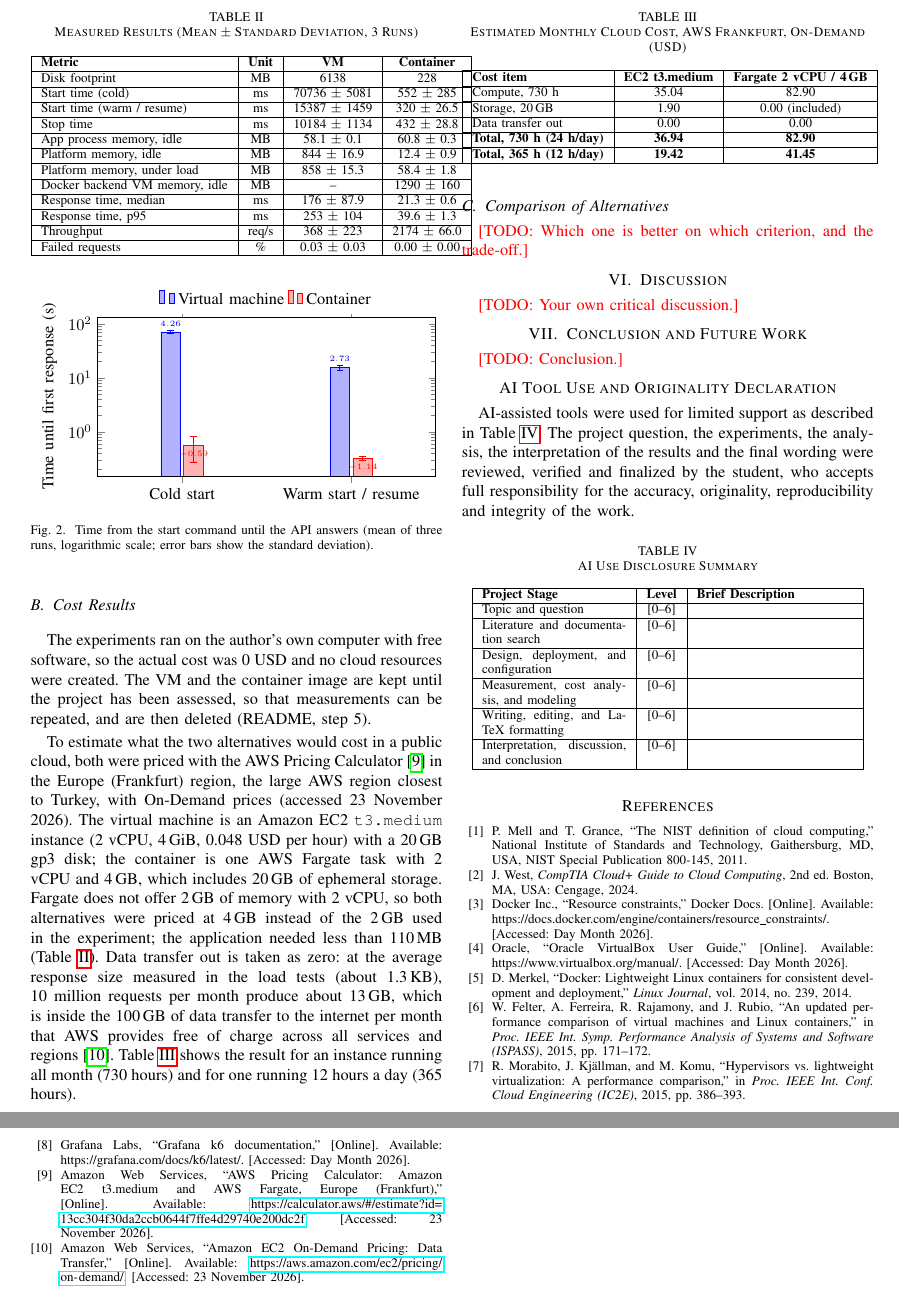
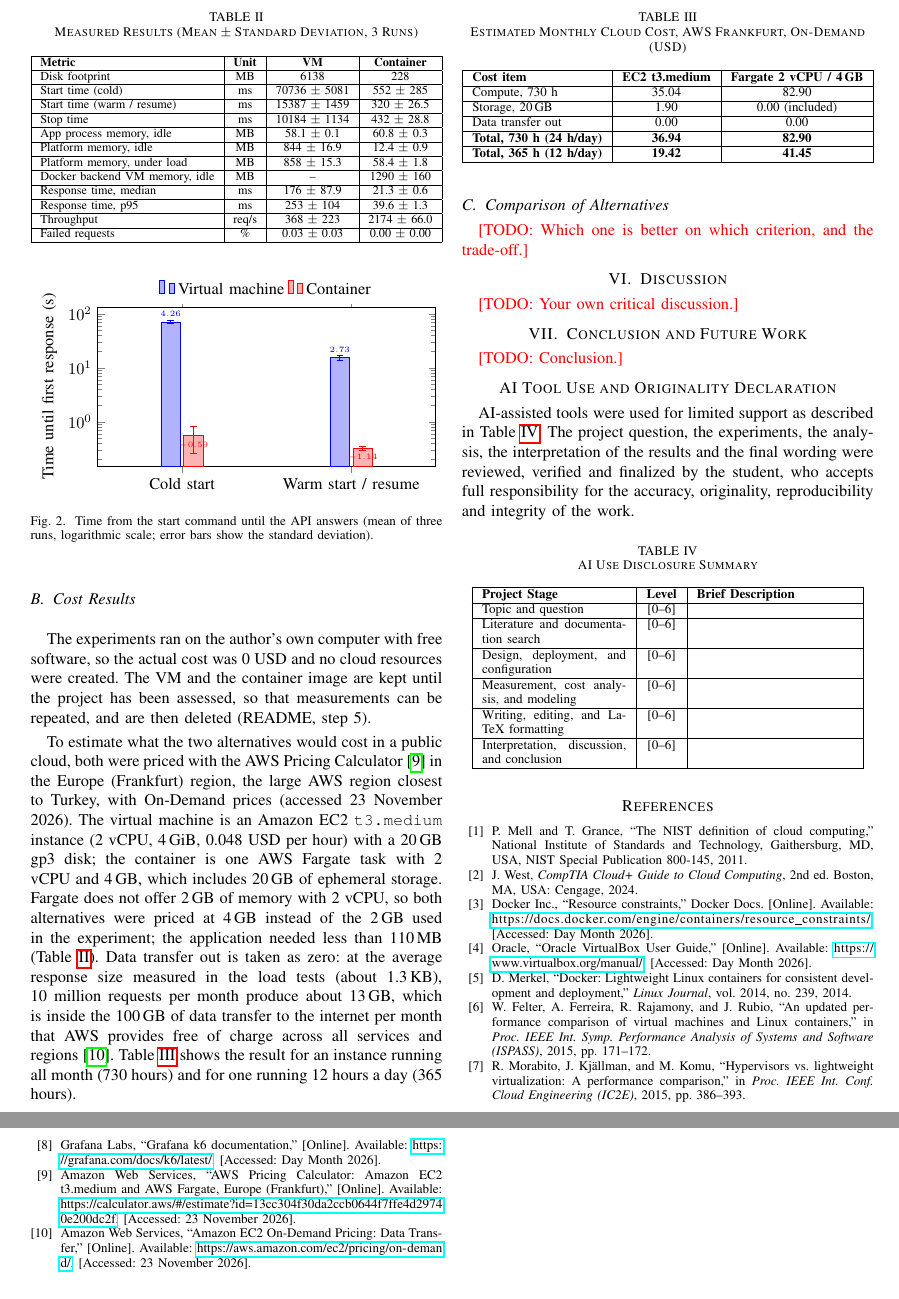
Before and after one commit to gozdegonul/vm-vs-container, a LaTeX paper (report/main.tex, which reads report/generated/results_table.tex): two parts of pages 3 and 4 of 4, joined at a grey line, cut so that both start at the same text. Compiled offline with pdfLaTeX.

Commit message:
Fit tables and long URLs to the column width

```diff
--- a/report/generated/results_table.tex
+++ b/report/generated/results_table.tex
@@ -32,5 +33,5 @@ Throughput & req/s & 368 $\pm$ 223 & 2174 $\pm$ 66.0 \\
 \hline
 Failed requests & \% & 0.03 $\pm$ 0.03 & 0.00 $\pm$ 0.00 \\
 \hline
-\end{tabular}
+\end{tabular}}
 \end{table}
--- a/report/main.tex
+++ b/report/main.tex
@@ -18,6 +18,7 @@
 \usepackage{array}
 \usepackage{listings}
 \usepackage{url}
+\usepackage{xurl} % lets long URLs (e.g. the pricing calculator link) break at any character
 \usepackage{hyperref}
 \usepackage{cite}
 \usepackage{pgfplots}
@@ -357,9 +359,9 @@ responsibility for the accuracy, originality, reproducibility and integrity of t
 
 \bibitem{b2} J.~West, \textit{CompTIA Cloud+ Guide to Cloud Computing}, 2nd~ed. Boston, MA, USA: Cengage, 2024.
 
-\bibitem{b3} Docker Inc., ``Resource constraints,'' Docker Docs. [Online]. Available: https://docs.docker.com/engine/containers/resource\_constraints/. [Accessed: Day Month 2026].
+\bibitem{b3} Docker Inc., ``Resource constraints,'' Docker Docs. [Online]. Available: \url{https://docs.docker.com/engine/containers/resource_constraints/}. [Accessed: Day Month 2026].
 
-\bibitem{b4} Oracle, ``Oracle VirtualBox User Guide,'' [Online]. Available: https://www.virtualbox.org/manual/. [Accessed: Day Month 2026].
+\bibitem{b4} Oracle, ``Oracle VirtualBox User Guide,'' [Online]. Available: \url{https://www.virtualbox.org/manual/}. [Accessed: Day Month 2026].
 
 \bibitem{b5} D.~Merkel, ``Docker: Lightweight Linux containers for consistent development and deployment,'' \textit{Linux Journal}, vol.~2014, no.~239, 2014.
 
@@ -367,7 +369,7 @@ responsibility for the accuracy, originality, reproducibility and integrity of t
 
 \bibitem{b7} R.~Morabito, J.~Kj\"allman, and M.~Komu, ``Hypervisors vs. lightweight virtualization: A performance comparison,'' in \textit{Proc. IEEE Int. Conf. Cloud Engineering (IC2E)}, 2015, pp.~386--393.
 
-\bibitem{b8} Grafana Labs, ``Grafana k6 documentation,'' [Online]. Available: https://grafana.com/docs/k6/latest/. [Accessed: Day Month 2026].
+\bibitem{b8} Grafana Labs, ``Grafana k6 documentation,'' [Online]. Available: \url{https://grafana.com/docs/k6/latest/}. [Accessed: Day Month 2026].
 
 \bibitem{b9} Amazon Web Services, ``AWS Pricing Calculator: Amazon EC2 t3.medium and AWS Fargate, Europe (Frankfurt),'' [Online]. Available: \url{https://calculator.aws/\#/estimate?id=13cc304f30da2ccb0644f7ffe4d29740e200dc2f}. [Accessed: 23 November 2026].
 
```
Also changed, not shown: report/generated/results_table.tex (1 more changed lines), report/main.tex (3 more changed lines), 2 other files.
